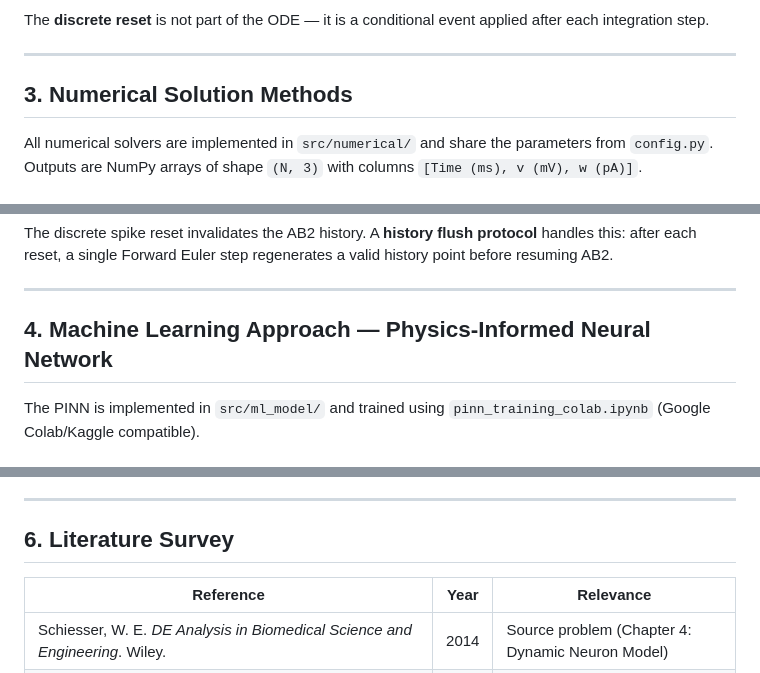
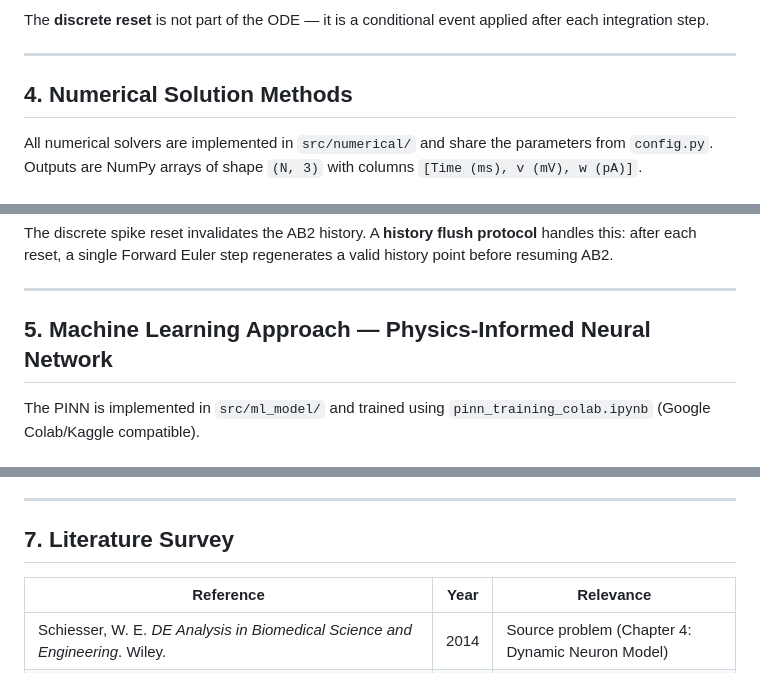
Before and after one commit to Hakeem-Taha-06/Izhikevich-Dynamic-Neuron-Model, a Markdown page: README.md, 3 parts joined by grey strips. Drawn GitHub-style.

```diff
--- a/README.md
+++ b/README.md
@@ -55,7 +73,7 @@ The **discrete reset** is not part of the ODE — it is a conditional event appl
 
 ---
 
-## 3. Numerical Solution Methods
+## 4. Numerical Solution Methods
 
 All numerical solvers are implemented in `src/numerical/` and share the parameters from `config.py`. Outputs are NumPy arrays of shape `(N, 3)` with columns `[Time (ms), v (mV), w (pA)]`.
 
@@ -93,7 +111,7 @@ The discrete spike reset invalidates the AB2 history. A **history flush protocol
 
 ---
 
-## 4. Machine Learning Approach — Physics-Informed Neural Network
+## 5. Machine Learning Approach — Physics-Informed Neural Network
 
 The PINN is implemented in `src/ml_model/` and trained using `pinn_training_colab.ipynb` (Google Colab/Kaggle compatible).
 
@@ -175,7 +193,7 @@ The PINN successfully captures:
 
 ---
 
-## 6. Literature Survey
+## 7. Literature Survey
 
 | Reference | Year | Relevance |
 |---|---|---|
```
Also changed, not shown: other parts of README.md (+27 -9 lines).
